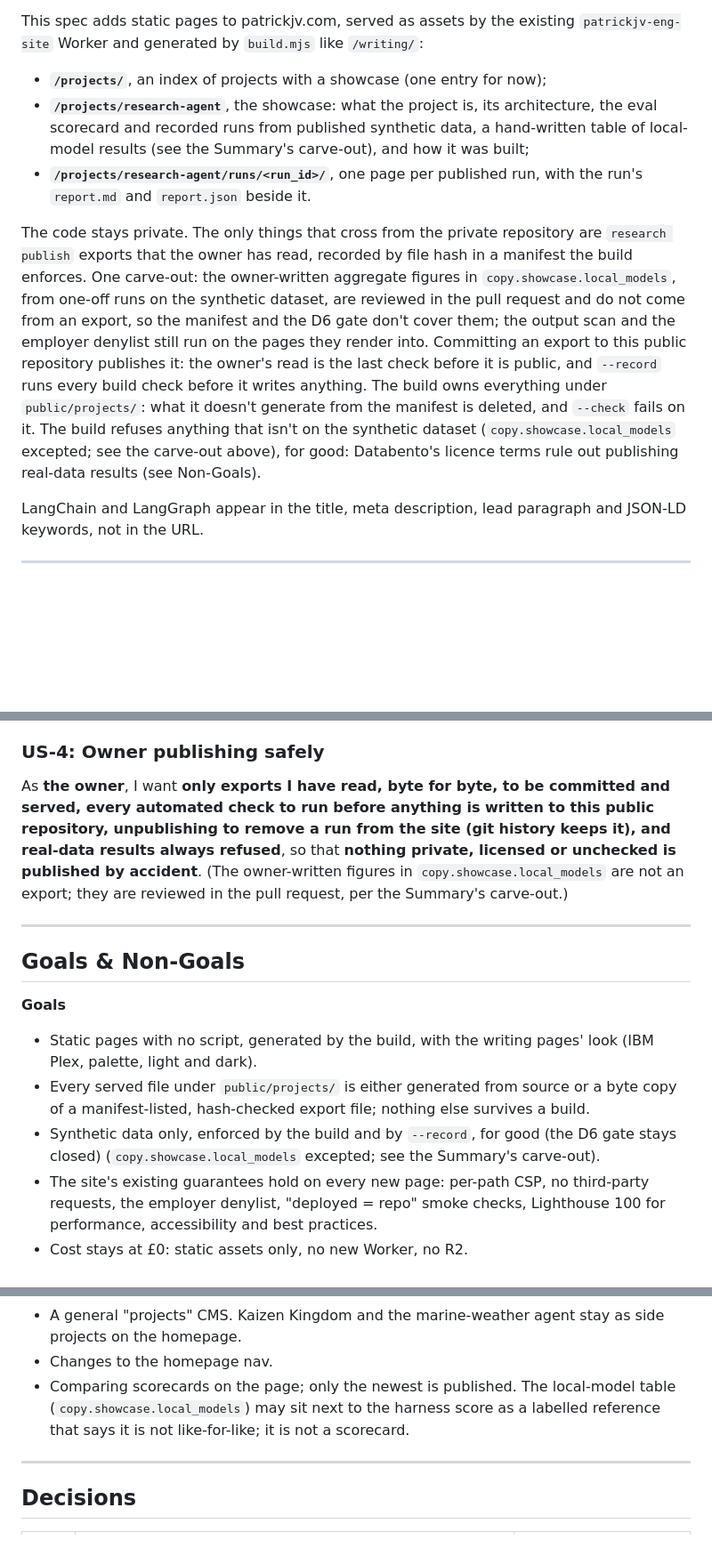
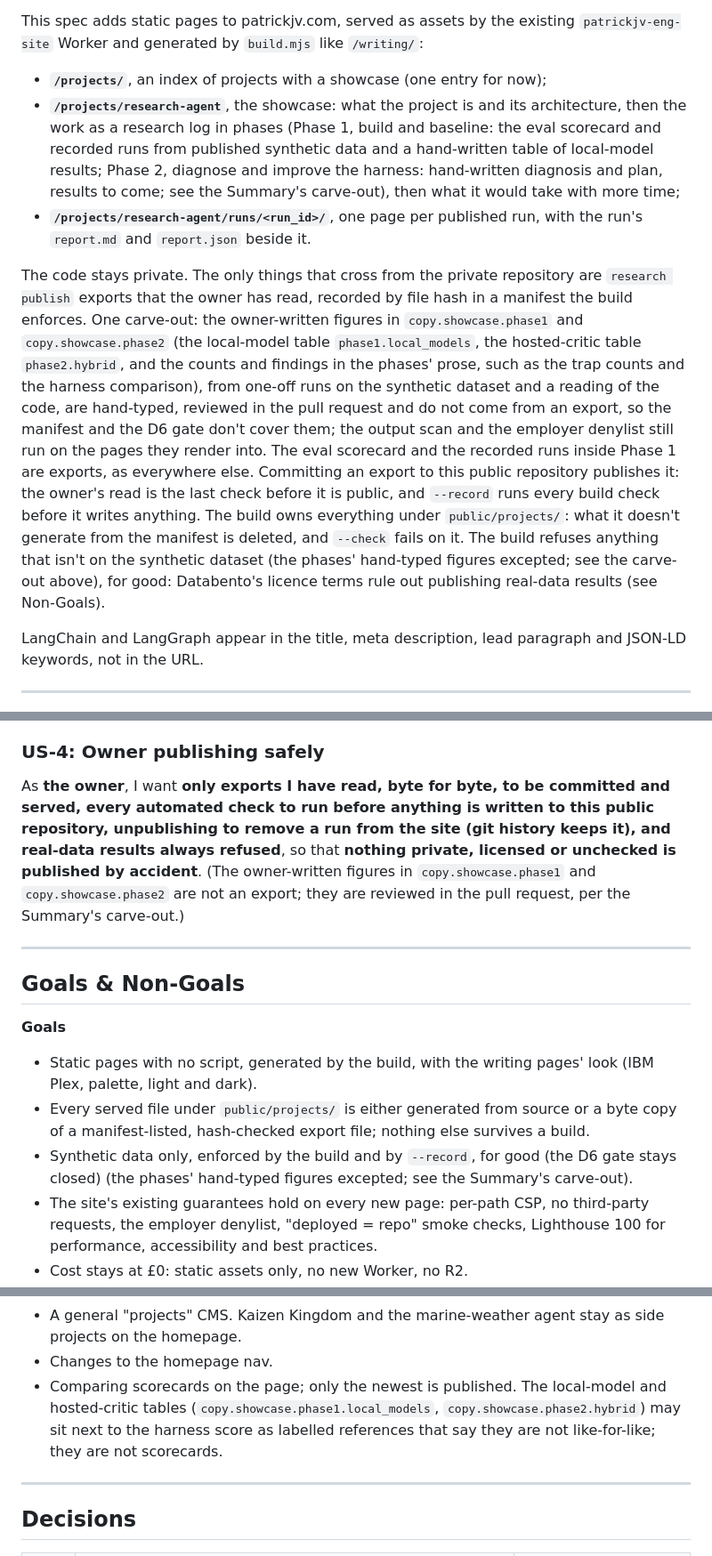
Before and after one commit to PVieira04/patrickjv-eng-site, a Markdown page: docs/specs/F-005-research-agent-showcase.md, 3 parts joined by grey strips. Shown at 89% size. GitHub-like rendering; blank space fills up the shorter version.

```diff
--- a/docs/specs/F-005-research-agent-showcase.md
+++ b/docs/specs/F-005-research-agent-showcase.md
@@ -27,10 +27,10 @@ The research agent is a private project: a LangGraph agent, built on LangChain,
 This spec adds static pages to patrickjv.com, served as assets by the existing `patrickjv-eng-site` Worker and generated by `build.mjs` like `/writing/`:
 
 - **`/projects/`**, an index of projects with a showcase (one entry for now);
-- **`/projects/research-agent`**, the showcase: what the project is, its architecture, the eval scorecard and recorded runs from published synthetic data, a hand-written table of local-model results (see the Summary's carve-out), and how it was built;
+- **`/projects/research-agent`**, the showcase: what the project is and its architecture, then the work as a research log in phases (Phase 1, build and baseline: the eval scorecard and recorded runs from published synthetic data and a hand-written table of local-model results; Phase 2, diagnose and improve the harness: hand-written diagnosis and plan, results to come; see the Summary's carve-out), then what it would take with more time;
 - **`/projects/research-agent/runs/<run_id>/`**, one page per published run, with the run's `report.md` and `report.json` beside it.
 
-The code stays private. The only things that cross from the private repository are `research publish` exports that the owner has read, recorded by file hash in a manifest the build enforces. One carve-out: the owner-written aggregate figures in `copy.showcase.local_models`, from one-off runs on the synthetic dataset, are reviewed in the pull request and do not come from an export, so the manifest and the D6 gate don't cover them; the output scan and the employer denylist still run on the pages they render into. Committing an export to this public repository publishes it: the owner's read is the last check before it is public, and `--record` runs every build check before it writes anything. The build owns everything under `public/projects/`: what it doesn't generate from the manifest is deleted, and `--check` fails on it. The build refuses anything that isn't on the synthetic dataset (`copy.showcase.local_models` excepted; see the carve-out above), for good: Databento's licence terms rule out publishing real-data results (see Non-Goals).
+The code stays private. The only things that cross from the private repository are `research publish` exports that the owner has read, recorded by file hash in a manifest the build enforces. One carve-out: the owner-written figures in `copy.showcase.phase1` and `copy.showcase.phase2` (the local-model table `phase1.local_models`, the hosted-critic table `phase2.hybrid`, and the counts and findings in the phases' prose, such as the trap counts and the harness comparison), from one-off runs on the synthetic dataset and a reading of the code, are hand-typed, reviewed in the pull request and do not come from an export, so the manifest and the D6 gate don't cover them; the output scan and the employer denylist still run on the pages they render into. The eval scorecard and the recorded runs inside Phase 1 are exports, as everywhere else. Committing an export to this public repository publishes it: the owner's read is the last check before it is public, and `--record` runs every build check before it writes anything. The build owns everything under `public/projects/`: what it doesn't generate from the manifest is deleted, and `--check` fails on it. The build refuses anything that isn't on the synthetic dataset (the phases' hand-typed figures excepted; see the carve-out above), for good: Databento's licence terms rule out publishing real-data results (see Non-Goals).
 
 LangChain and LangGraph appear in the title, meta description, lead paragraph and JSON-LD keywords, not in the URL.
 
@@ -52,7 +52,7 @@ As **an AI agent acting for a visitor**, I want **the index, the showcase and ev
 
 ### US-4: Owner publishing safely
 
-As **the owner**, I want **only exports I have read, byte for byte, to be committed and served, every automated check to run before anything is written to this public repository, unpublishing to remove a run from the site (git history keeps it), and real-data results always refused**, so that **nothing private, licensed or unchecked is published by accident**. (The owner-written figures in `copy.showcase.local_models` are not an export; they are reviewed in the pull request, per the Summary's carve-out.)
+As **the owner**, I want **only exports I have read, byte for byte, to be committed and served, every automated check to run before anything is written to this public repository, unpublishing to remove a run from the site (git history keeps it), and real-data results always refused**, so that **nothing private, licensed or unchecked is published by accident**. (The owner-written figures in `copy.showcase.phase1` and `copy.showcase.phase2` are not an export; they are reviewed in the pull request, per the Summary's carve-out.)
 
 ---
 
@@ -61,7 +61,7 @@ As **the owner**, I want **only exports I have read, byte for byte, to be commit
 **Goals**
 - Static pages with no script, generated by the build, with the writing pages' look (IBM Plex, palette, light and dark).
 - Every served file under `public/projects/` is either generated from source or a byte copy of a manifest-listed, hash-checked export file; nothing else survives a build.
-- Synthetic data only, enforced by the build and by `--record`, for good (the D6 gate stays closed) (`copy.showcase.local_models` excepted; see the Summary's carve-out).
+- Synthetic data only, enforced by the build and by `--record`, for good (the D6 gate stays closed) (the phases' hand-typed figures excepted; see the Summary's carve-out).
 - The site's existing guarantees hold on every new page: per-path CSP, no third-party requests, the employer denylist, "deployed = repo" smoke checks, Lighthouse 100 for performance, accessibility and best practices.
 - Cost stays at £0: static assets only, no new Worker, no R2.
 
@@ -73,7 +73,7 @@ As **the owner**, I want **only exports I have read, byte for byte, to be commit
 - **The generator's constants** (planted effect sizes, trap parameters) are not published; reports may state measured estimates.
 - A general "projects" CMS. Kaizen Kingdom and the marine-weather agent stay as side projects on the homepage.
 - Changes to the homepage nav.
-- Comparing scorecards on the page; only the newest is published. The local-model table (`copy.showcase.local_models`) may sit next to the harness score as a labelled reference that says it is not like-for-like; it is not a scorecard.
+- Comparing scorecards on the page; only the newest is published. The local-model and hosted-critic tables (`copy.showcase.phase1.local_models`, `copy.showcase.phase2.hybrid`) may sit next to the harness score as labelled references that say they are not like-for-like; they are not scorecards.
 
 ---
 
```
Also changed, not shown: other parts of docs/specs/F-005-research-agent-showcase.md (+16 -7 lines).
